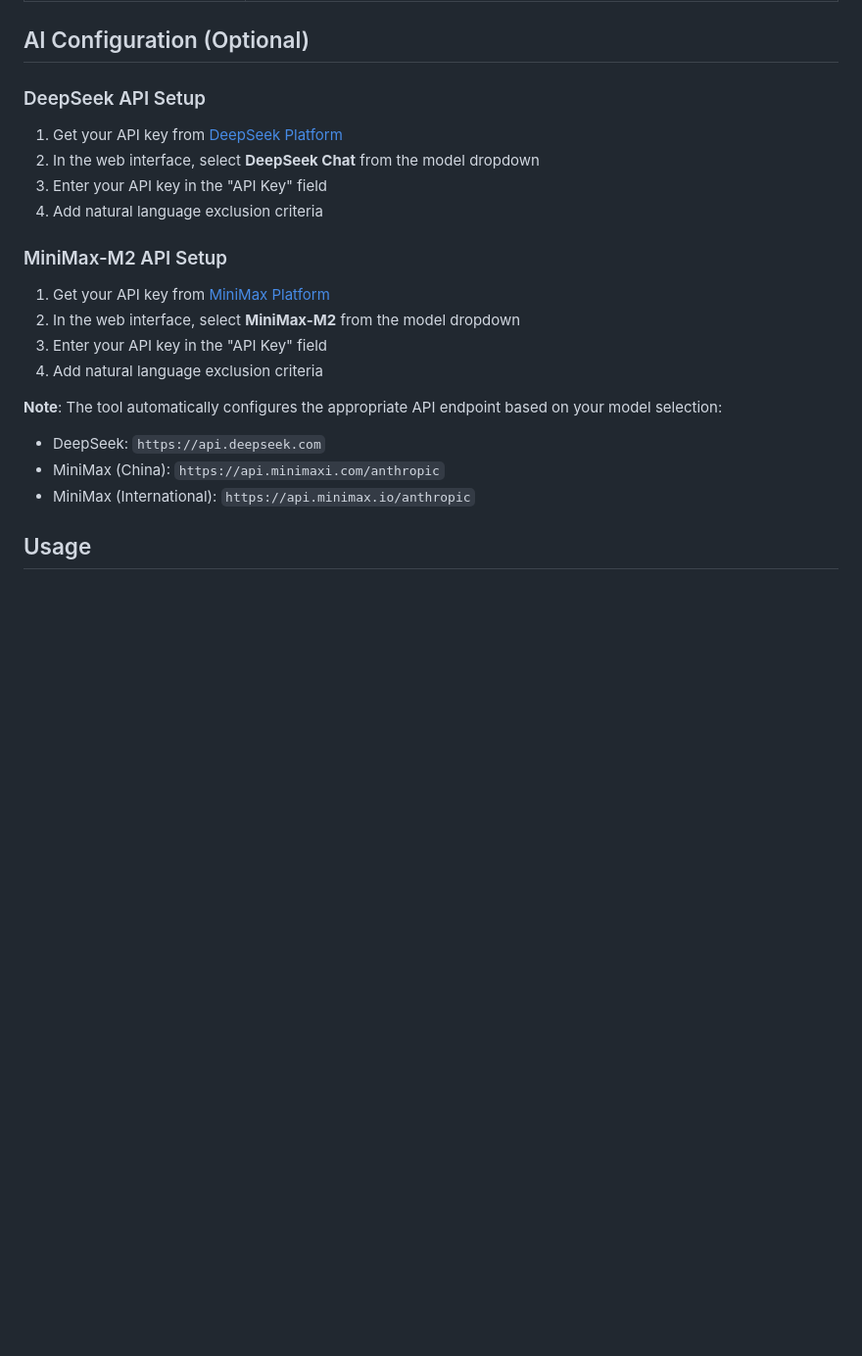
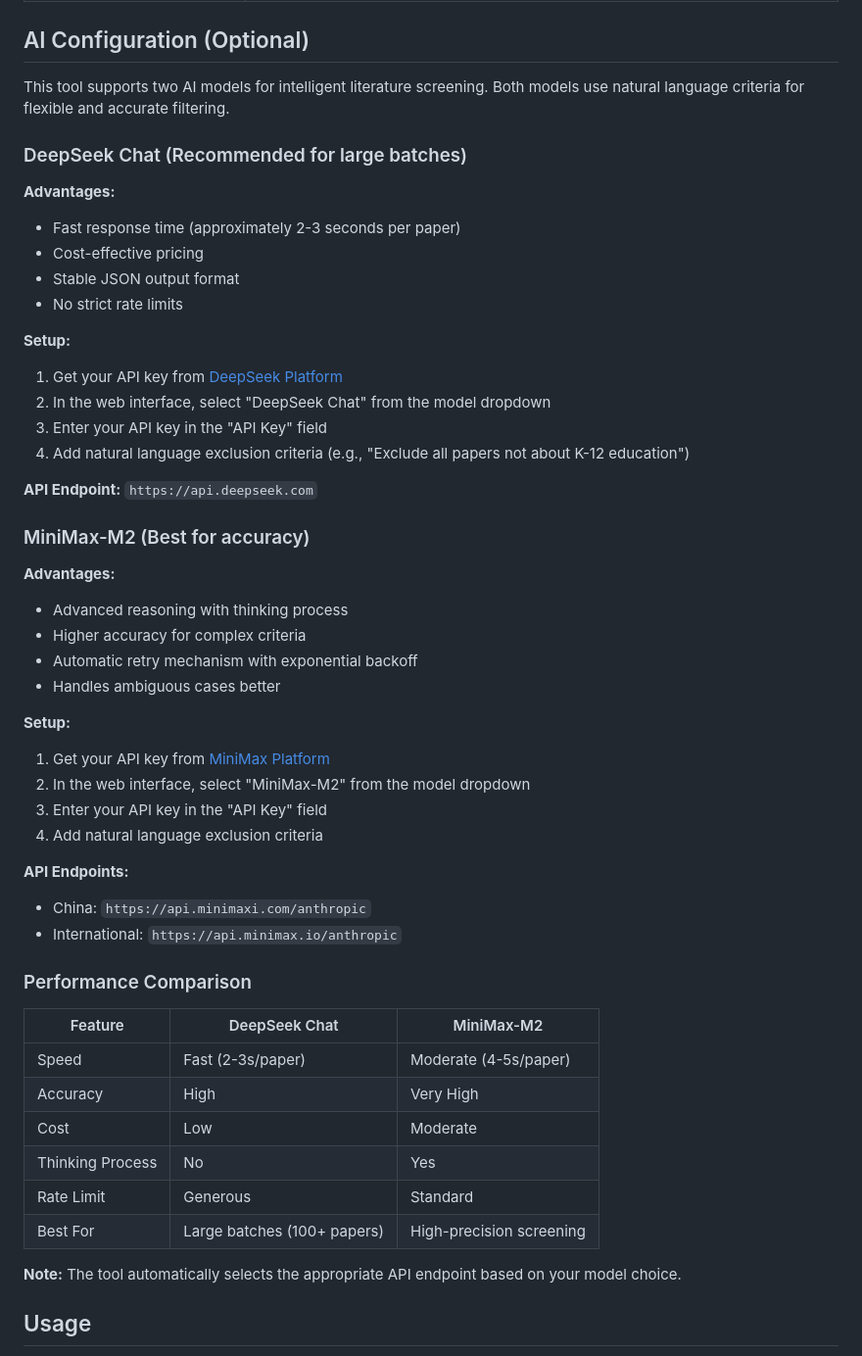
Before and after one commit to Jake-yutong/Literature-Screening-Tool, a Markdown page: README.md, the part around one of its changes. Shown at 98% size. Drawn GitHub-style; blank space fills up the shorter version.

Commit message:
docs: Update README to v1.2.3, remove emojis, add AI model comparison

```diff
--- a/README.md
+++ b/README.md
@@ -131,24 +138,54 @@ The web interface will be available at `http://127.0.0.1:5000`.
 
 ## AI Configuration (Optional)
 
-### DeepSeek API Setup
+This tool supports two AI models for intelligent literature screening. Both models use natural language criteria for flexible and accurate filtering.
 
+### DeepSeek Chat (Recommended for large batches)
+
+**Advantages:**
+- Fast response time (approximately 2-3 seconds per paper)
+- Cost-effective pricing
+- Stable JSON output format
+- No strict rate limits
+
+**Setup:**
 1. Get your API key from [DeepSeek Platform](https://platform.deepseek.com/)
-2. In the web interface, select **DeepSeek Chat** from the model dropdown
+2. In the web interface, select "DeepSeek Chat" from the model dropdown
+3. Enter your API key in the "API Key" field
+4. Add natural language exclusion criteria (e.g., "Exclude all papers not about K-12 education")
+
+**API Endpoint:** `https://api.deepseek.com`
+
+### MiniMax-M2 (Best for accuracy)
+
+**Advantages:**
+- Advanced reasoning with thinking process
+- Higher accuracy for complex criteria
+- Automatic retry mechanism with exponential backoff
+- Handles ambiguous cases better
+
+**Setup:**
+1. Get your API key from [MiniMax Platform](https://platform.minimaxi.com/)
+2. In the web interface, select "MiniMax-M2" from the model dropdown
 3. Enter your API key in the "API Key" field
 4. Add natural language exclusion criteria
 
-### MiniMax-M2 API Setup
+**API Endpoints:**
+- China: `https://api.minimaxi.com/anthropic`
+- International: `https://api.minimax.io/anthropic`
 
-1. Get your API key from [MiniMax Platform](https://platform.minimaxi.com/)
-2. In the web interface, select **MiniMax-M2** from the model dropdown
-3. Enter your API key in the "API Key" field
-4. Add natural language exclusion criteria
+### Performance Comparison
 
-**Note**: The tool automatically configures the appropriate API endpoint based on your model selection:
-- DeepSeek: `https://api.deepseek.com`
-- MiniMax (China): `https://api.minimaxi.com/anthropic`
-- MiniMax (International): `https://api.minimax.io/anthropic`
+| Feature | DeepSeek Chat | MiniMax-M2 |
+|---------|---------------|------------|
+| Speed | Fast (2-3s/paper) | Moderate (4-5s/paper) |
+| Accuracy | High | Very High |
+| Cost | Low | Moderate |
+| Thinking Process | No | Yes |
+| Rate Limit | Generous | Standard |
+| Best For | Large batches (100+ papers) | High-precision screening |
+
+**Note:** The tool automatically selects the appropriate API endpoint based on your model choice.
 
 ## Usage
 
```
Also changed, not shown: other parts of README.md (+38 -31 lines).
